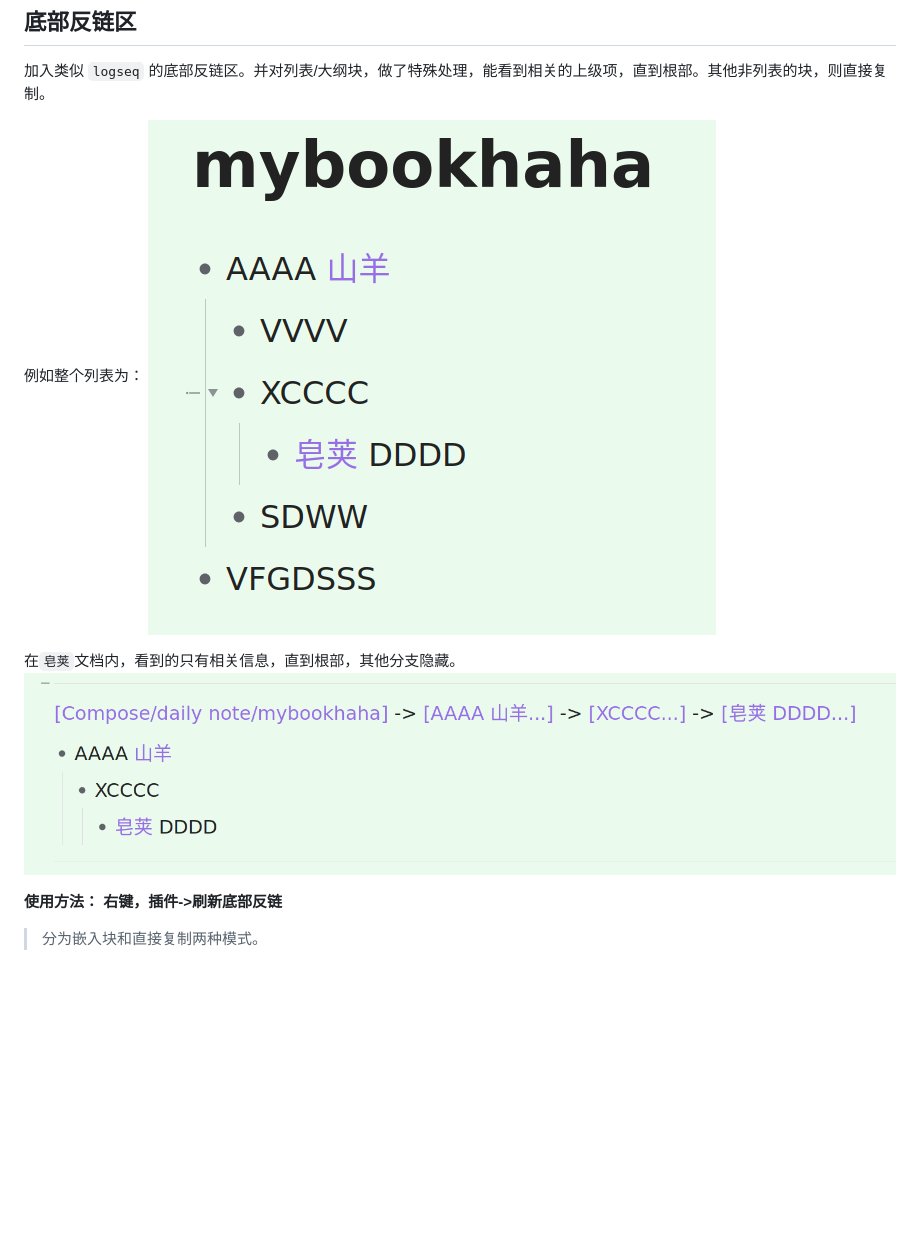
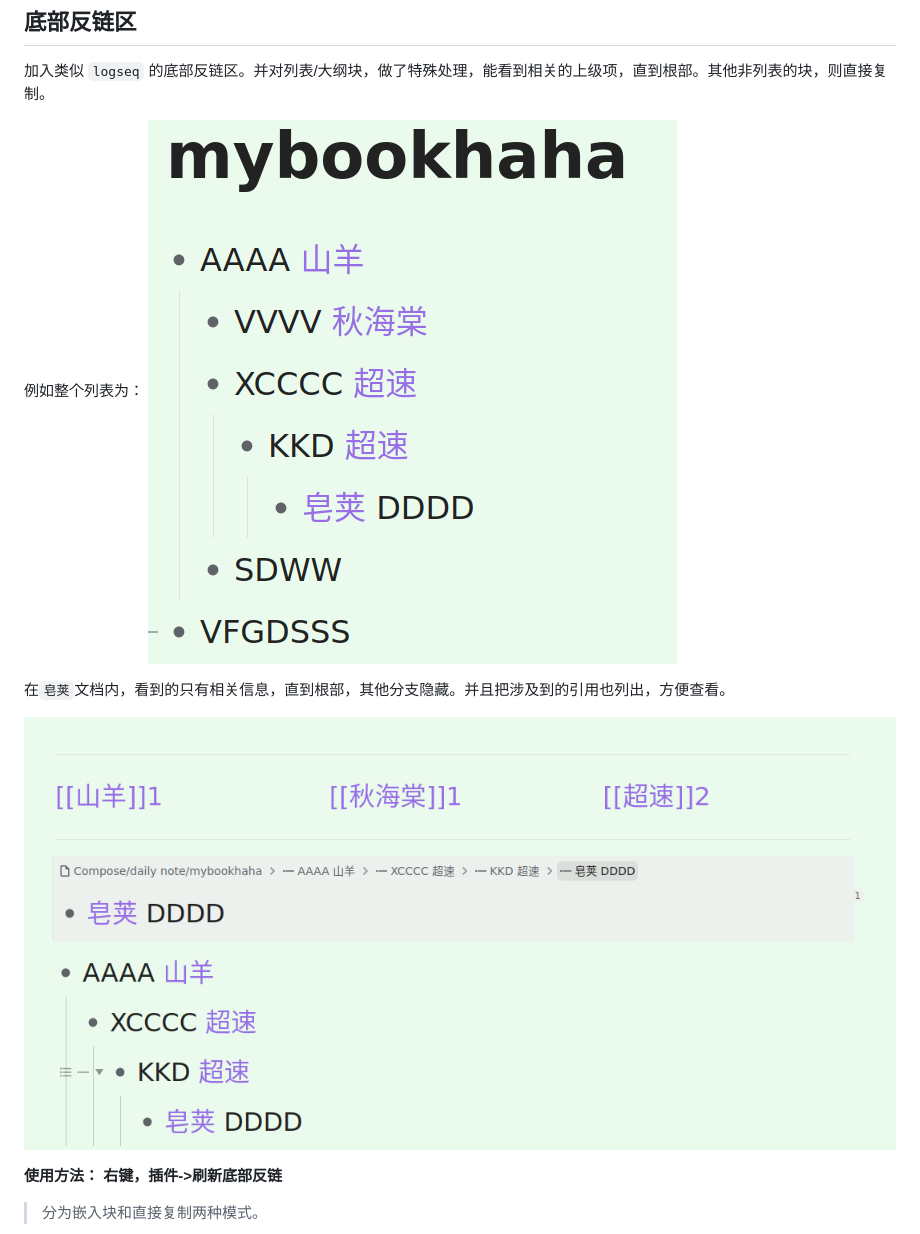
Before and after one commit to IAliceBobI/sy-tomato-plugin, a Markdown page: README_zh_CN.md, the part around the change. GitHub-like rendering; pictures changed too: assets/logseqbl.png, assets/logseqori.png; blank space fills up the shorter version.

Commit message:
auto

```diff
--- a/README_zh_CN.md
+++ b/README_zh_CN.md
@@ -32,7 +32,8 @@
 例如整个列表为：
 ![Alt text](assets/logseqori.png)
 
-在`皂荚`文档内，看到的只有相关信息，直到根部，其他分支隐藏。
+在`皂荚`文档内，看到的只有相关信息，直到根部，其他分支隐藏。并且把涉及到的引用也列出，方便查看。
+
 ![Alt text](assets/logseqbl.png)
 
 **使用方法： 右键，插件->刷新底部反链**
```
Also changed, not shown: 1 other file.
